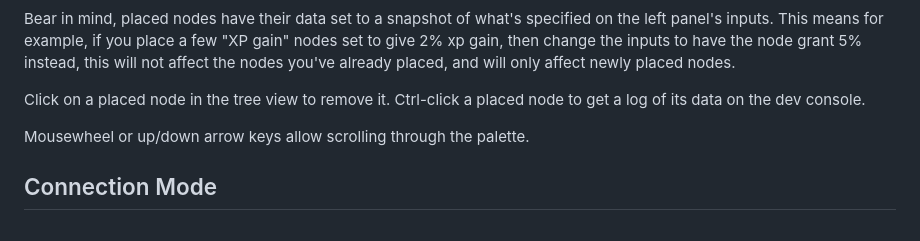
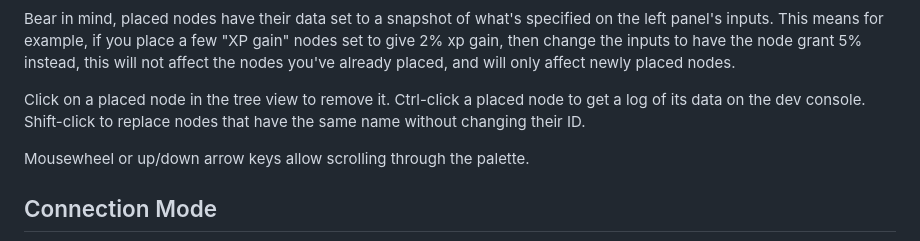
Before and after one commit to AbAeterno8445/isaac-skilltreegen, a Markdown page: README.md, the part around the change. GitHub-like rendering.

```diff
--- a/README.md
+++ b/README.md
@@ -25,7 +25,7 @@ Click on a node in the palette to select it, make sure its data is correct and t
 
 Bear in mind, placed nodes have their data set to a snapshot of what's specified on the left panel's inputs. This means for example, if you place a few "XP gain" nodes set to give 2% xp gain, then change the inputs to have the node grant 5% instead, this will not affect the nodes you've already placed, and will only affect newly placed nodes.
 
-Click on a placed node in the tree view to remove it. Ctrl-click a placed node to get a log of its data on the dev console.
+Click on a placed node in the tree view to remove it. Ctrl-click a placed node to get a log of its data on the dev console. Shift-click to replace nodes that have the same name without changing their ID.
 
 Mousewheel or up/down arrow keys allow scrolling through the palette.
 
```
